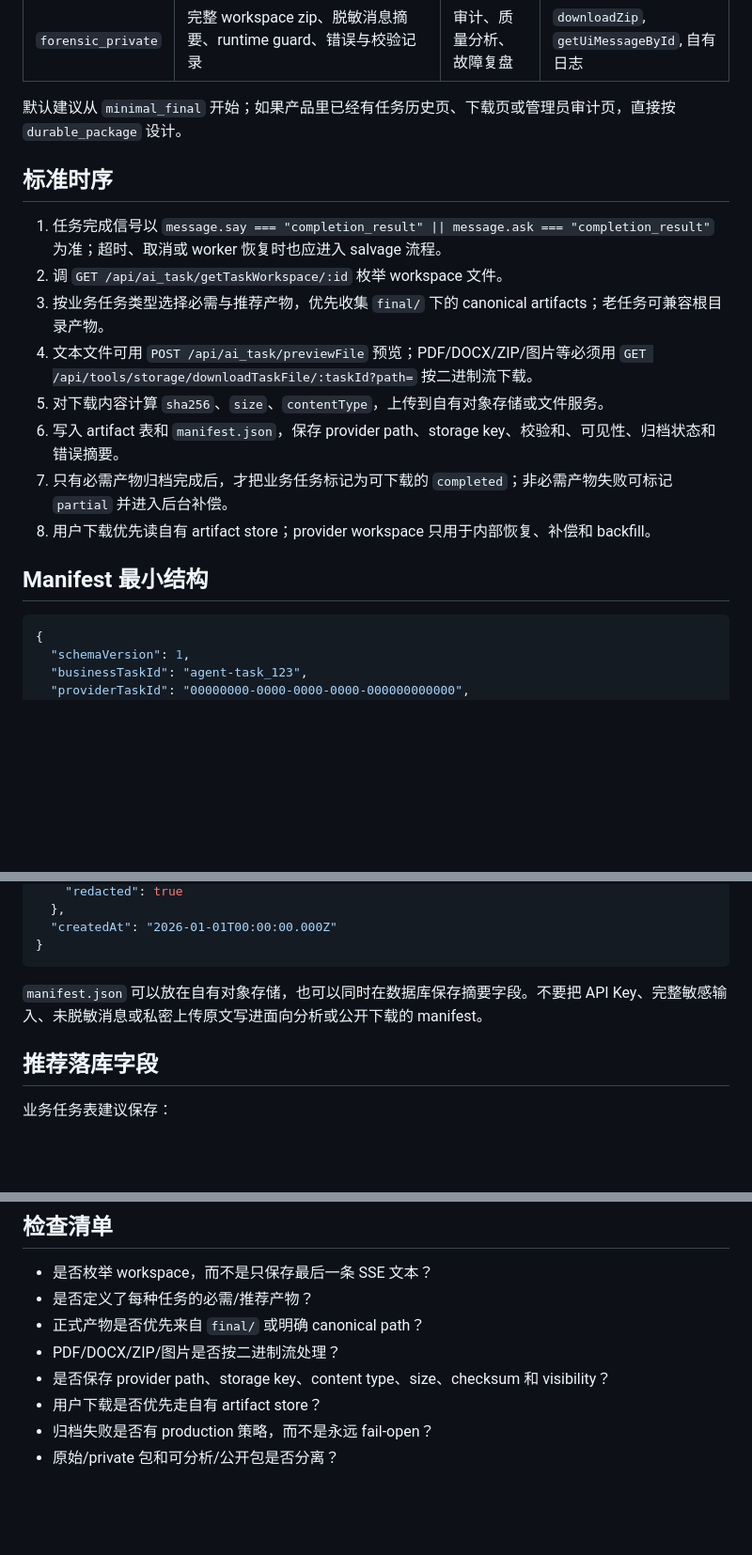
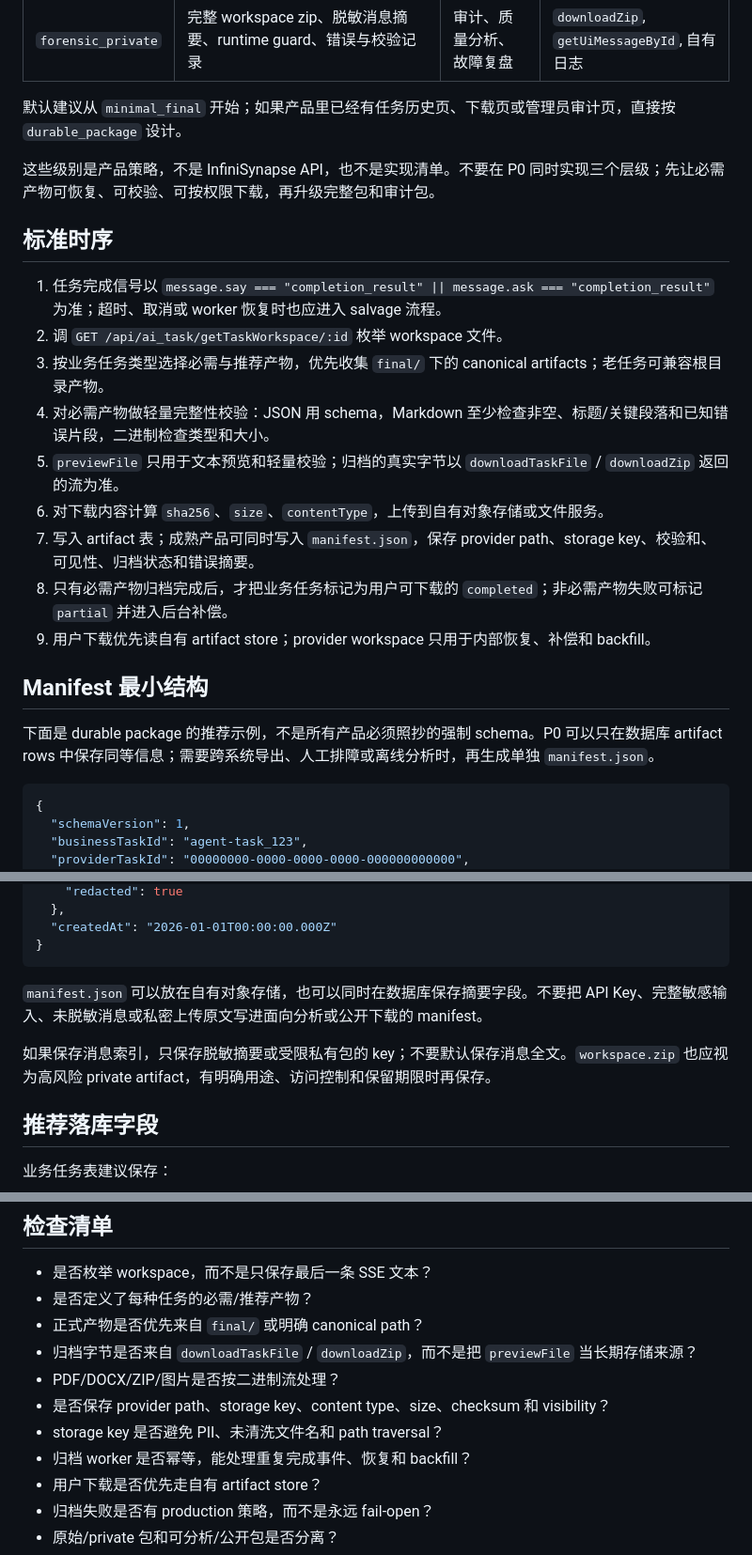
Before and after one commit to Octo-o-o-o/InfinisynapseAssistant, a Markdown page: docs/playbooks/artifact-archiving.md, 3 parts joined by grey strips. Shown at 94% size. Rendered like a GitHub page; blank space fills up the shorter version.

````diff
--- a/docs/playbooks/artifact-archiving.md
+++ b/docs/playbooks/artifact-archiving.md
@@ -29,18 +38,23 @@ InfiniSynapse workspace 是执行侧存储；成熟产品的历史下载、权
 
 默认建议从 `minimal_final` 开始；如果产品里已经有任务历史页、下载页或管理员审计页，直接按 `durable_package` 设计。
 
+这些级别是产品策略，不是 InfiniSynapse API，也不是实现清单。不要在 P0 同时实现三个层级；先让必需产物可恢复、可校验、可按权限下载，再升级完整包和审计包。
+
 ## 标准时序
 
 1. 任务完成信号以 `message.say === "completion_result" || message.ask === "completion_result"` 为准；超时、取消或 worker 恢复时也应进入 salvage 流程。
 2. 调 `GET /api/ai_task/getTaskWorkspace/:id` 枚举 workspace 文件。
 3. 按业务任务类型选择必需与推荐产物，优先收集 `final/` 下的 canonical artifacts；老任务可兼容根目录产物。
-4. 文本文件可用 `POST /api/ai_task/previewFile` 预览；PDF/DOCX/ZIP/图片等必须用 `GET /api/tools/storage/downloadTaskFile/:taskId?path=` 按二进制流下载。
-5. 对下载内容计算 `sha256`、`size`、`contentType`，上传到自有对象存储或文件服务。
-6. 写入 artifact 表和 `manifest.json`，保存 provider path、storage key、校验和、可见性、归档状态和错误摘要。
-7. 只有必需产物归档完成后，才把业务任务标记为可下载的 `completed`；非必需产物失败可标记 `partial` 并进入后台补偿。
-8. 用户下载优先读自有 artifact store；provider workspace 只用于内部恢复、补偿和 backfill。
+4. 对必需产物做轻量完整性校验：JSON 用 schema，Markdown 至少检查非空、标题/关键段落和已知错误片段，二进制检查类型和大小。
+5. `previewFile` 只用于文本预览和轻量校验；归档的真实字节以 `downloadTaskFile` / `downloadZip` 返回的流为准。
+6. 对下载内容计算 `sha256`、`size`、`contentType`，上传到自有对象存储或文件服务。
+7. 写入 artifact 表；成熟产品可同时写入 `manifest.json`，保存 provider path、storage key、校验和、可见性、归档状态和错误摘要。
+8. 只有必需产物归档完成后，才把业务任务标记为用户可下载的 `completed`；非必需产物失败可标记 `partial` 并进入后台补偿。
+9. 用户下载优先读自有 artifact store；provider workspace 只用于内部恢复、补偿和 backfill。
 
 ## Manifest 最小结构
+
+下面是 durable package 的推荐示例，不是所有产品必须照抄的强制 schema。P0 可以只在数据库 artifact rows 中保存同等信息；需要跨系统导出、人工排障或离线分析时，再生成单独 `manifest.json`。
 
 ```json
 {
@@ -87,6 +101,8 @@ InfiniSynapse workspace 是执行侧存储；成熟产品的历史下载、权
 
 `manifest.json` 可以放在自有对象存储，也可以同时在数据库保存摘要字段。不要把 API Key、完整敏感输入、未脱敏消息或私密上传原文写进面向分析或公开下载的 manifest。
 
+如果保存消息索引，只保存脱敏摘要或受限私有包的 key；不要默认保存消息全文。`workspace.zip` 也应视为高风险 private artifact，有明确用途、访问控制和保留期限时再保存。
+
 ## 推荐落库字段
 
 业务任务表建议保存：
@@ -162,8 +200,11 @@ InfiniSynapse 不原生理解 `working/` 与 `final/`；这是产品约定。报
 - 是否枚举 workspace，而不是只保存最后一条 SSE 文本？
 - 是否定义了每种任务的必需/推荐产物？
 - 正式产物是否优先来自 `final/` 或明确 canonical path？
+- 归档字节是否来自 `downloadTaskFile` / `downloadZip`，而不是把 `previewFile` 当长期存储来源？
 - PDF/DOCX/ZIP/图片是否按二进制流处理？
 - 是否保存 provider path、storage key、content type、size、checksum 和 visibility？
+- storage key 是否避免 PII、未清洗文件名和 path traversal？
+- 归档 worker 是否幂等，能处理重复完成事件、恢复和 backfill？
 - 用户下载是否优先走自有 artifact store？
 - 归档失败是否有 production 策略，而不是永远 fail-open？
 - 原始/private 包和可分析/公开包是否分离？
````
Also changed, not shown: other parts of docs/playbooks/artifact-archiving.md (+31 -0 lines).
